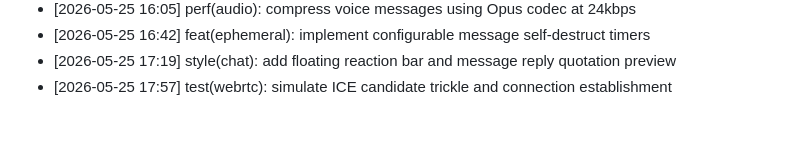
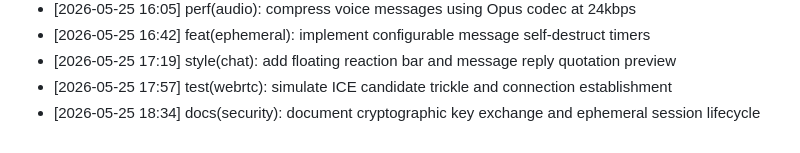
Before and after one commit to Anbu-2006/Remote-Chat-Link, a Markdown page: CHANGELOG.md, the part around the change. Drawn GitHub-style.

Commit message:
docs(security): document cryptographic key exchange and ephemeral session lifecycle

```diff
--- a/CHANGELOG.md
+++ b/CHANGELOG.md
@@ -141,3 +141,4 @@ Release notes and development milestones.
 - [2026-05-25 16:42] feat(ephemeral): implement configurable message self-destruct timers
 - [2026-05-25 17:19] style(chat): add floating reaction bar and message reply quotation preview
 - [2026-05-25 17:57] test(webrtc): simulate ICE candidate trickle and connection establishment
+- [2026-05-25 18:34] docs(security): document cryptographic key exchange and ephemeral session lifecycle
```
